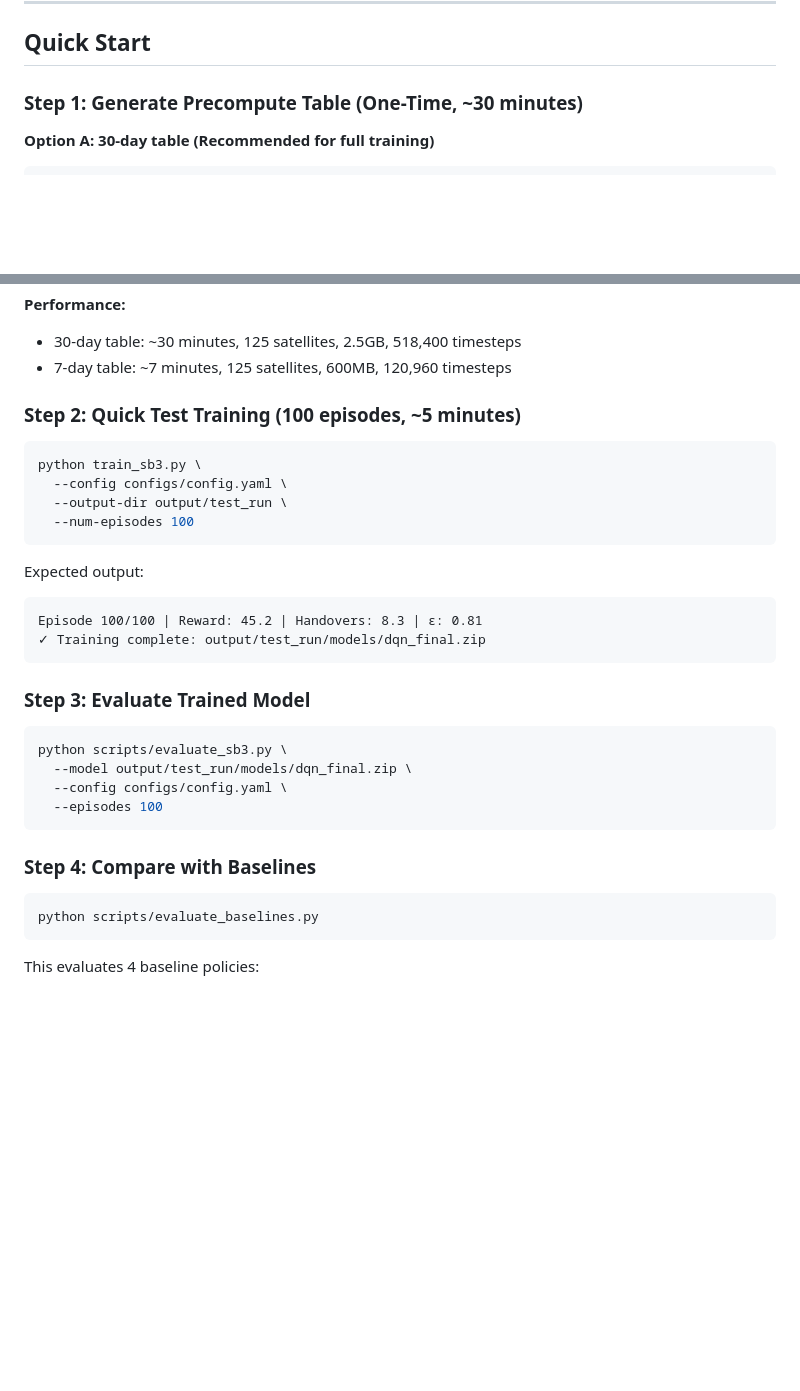
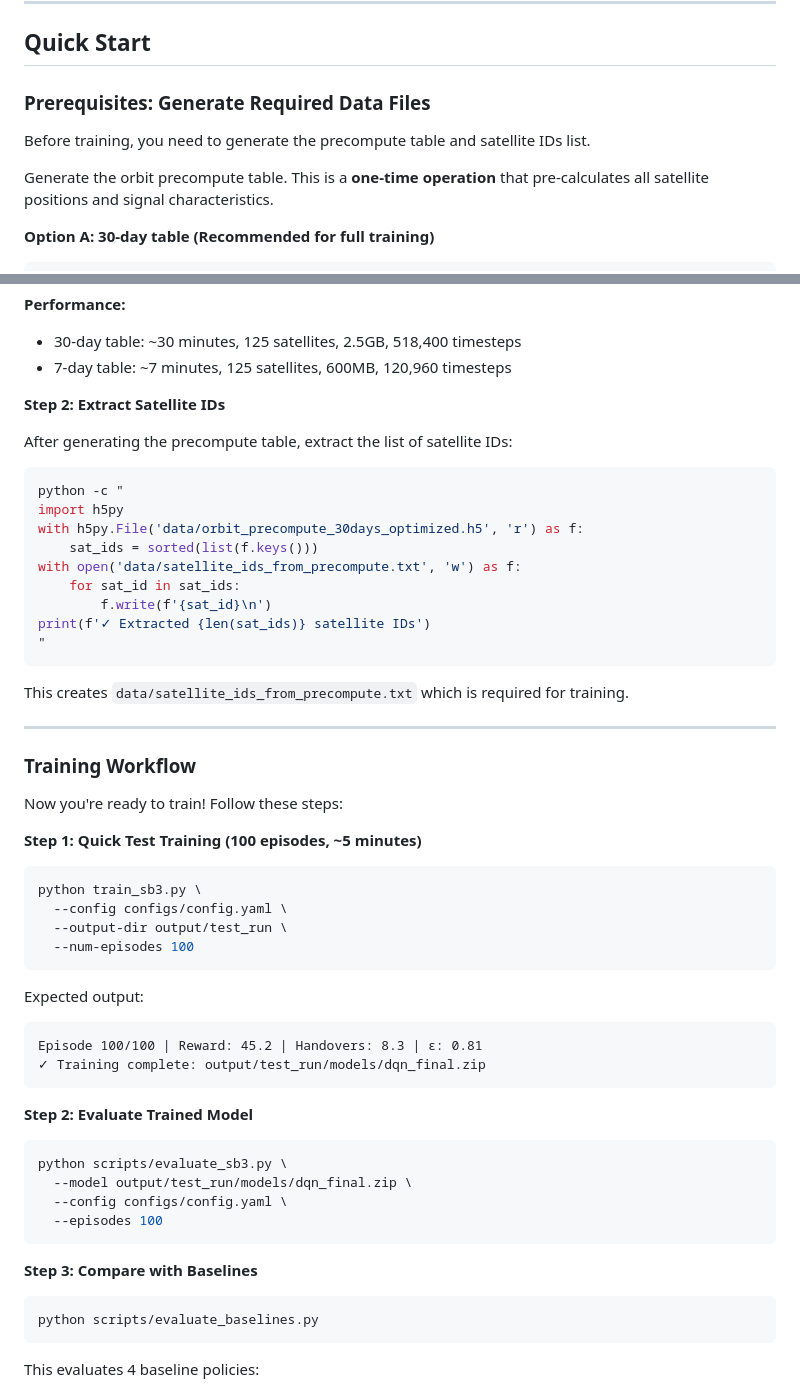
Before and after one commit to cedarwud/handover-rl, a Markdown page: README.md, 2 parts joined by grey strips. GitHub-like rendering; blank space fills up the shorter version.

Commit message:
Add complete data generation prerequisites to README
- Added 'Prerequisites: Generate Required Data Files' section
- Documented precompute table generation (30-day and 7-day options)
- Added satellite IDs extraction step with complete code
- Reorganized training workflow to be after prerequisites
- Ensures README is complete guide from zero to training

````diff
--- a/README.md
+++ b/README.md
@@ -181,7 +181,11 @@ python -c "import src.environments; print('✓ Installation successful')"
 
 ## Quick Start
 
-### Step 1: Generate Precompute Table (One-Time, ~30 minutes)
+### Prerequisites: Generate Required Data Files
+
+Before training, you need to generate the precompute table and satellite IDs list.
+
+Generate the orbit precompute table. This is a **one-time operation** that pre-calculates all satellite positions and signal characteristics.
 
 **Option A: 30-day table (Recommended for full training)**
 ```bash
@@ -207,7 +211,31 @@ python tools/orbit/generate_orbit_precompute.py \
 - 30-day table: ~30 minutes, 125 satellites, 2.5GB, 518,400 timesteps
 - 7-day table: ~7 minutes, 125 satellites, 600MB, 120,960 timesteps
 
-### Step 2: Quick Test Training (100 episodes, ~5 minutes)
+**Step 2: Extract Satellite IDs**
+
+After generating the precompute table, extract the list of satellite IDs:
+
+```bash
+python -c "
+import h5py
+with h5py.File('data/orbit_precompute_30days_optimized.h5', 'r') as f:
+    sat_ids = sorted(list(f.keys()))
+with open('data/satellite_ids_from_precompute.txt', 'w') as f:
+    for sat_id in sat_ids:
+        f.write(f'{sat_id}\n')
+print(f'✓ Extracted {len(sat_ids)} satellite IDs')
+"
+```
+
+This creates `data/satellite_ids_from_precompute.txt` which is required for training.
+
+---
+
+### Training Workflow
+
+Now you're ready to train! Follow these steps:
+
+**Step 1: Quick Test Training (100 episodes, ~5 minutes)**
 
 ```bash
 python train_sb3.py \
@@ -222,7 +250,7 @@ Episode 100/100 | Reward: 45.2 | Handovers: 8.3 | ε: 0.81
 ✓ Training complete: output/test_run/models/dqn_final.zip
 ```
 
-### Step 3: Evaluate Trained Model
+**Step 2: Evaluate Trained Model**
 
 ```bash
 python scripts/evaluate_sb3.py \
@@ -231,7 +259,7 @@ python scripts/evaluate_sb3.py \
   --episodes 100
 ```
 
-### Step 4: Compare with Baselines
+**Step 3: Compare with Baselines**
 
 ```bash
 python scripts/evaluate_baselines.py
````
